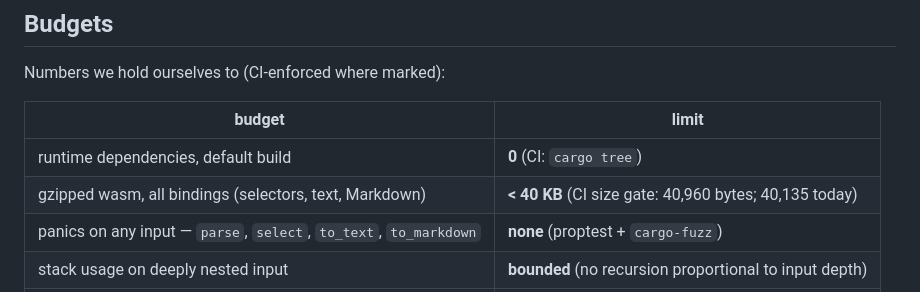
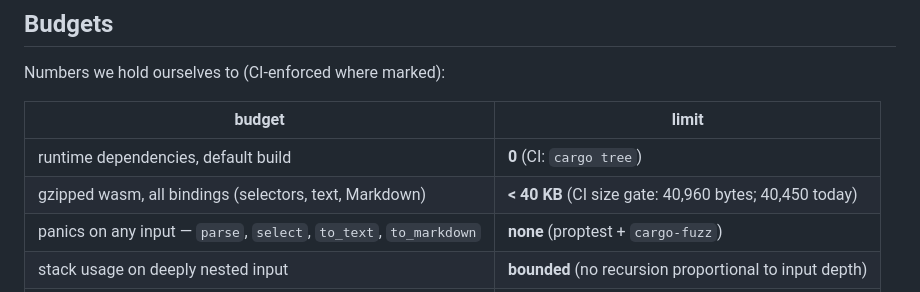
Before and after one commit to iamsaquib8/dom-tree-rs, a Markdown page: ROADMAP.md, the part around the change. Drawn GitHub-style.

Commit message:
docs(roadmap): current wasm size
Co-Authored-By: Claude Opus 5.5 <noreply@anthropic.com>

```diff
--- a/ROADMAP.md
+++ b/ROADMAP.md
@@ -42,7 +42,7 @@ Numbers we hold ourselves to (CI-enforced where marked):
 | budget | limit |
 |---|---|
 | runtime dependencies, default build | **0** (CI: `cargo tree`) |
-| gzipped wasm, all bindings (selectors, text, Markdown) | **< 40 KB** (CI size gate: 40,960 bytes; 40,135 today) |
+| gzipped wasm, all bindings (selectors, text, Markdown) | **< 40 KB** (CI size gate: 40,960 bytes; 40,450 today) |
 | panics on any input — `parse`, `select`, `to_text`, `to_markdown` | **none** (proptest + `cargo-fuzz`) |
 | stack usage on deeply nested input | **bounded** (no recursion proportional to input depth) |
 | MSRV | Rust 1.85 (CI) |
```
